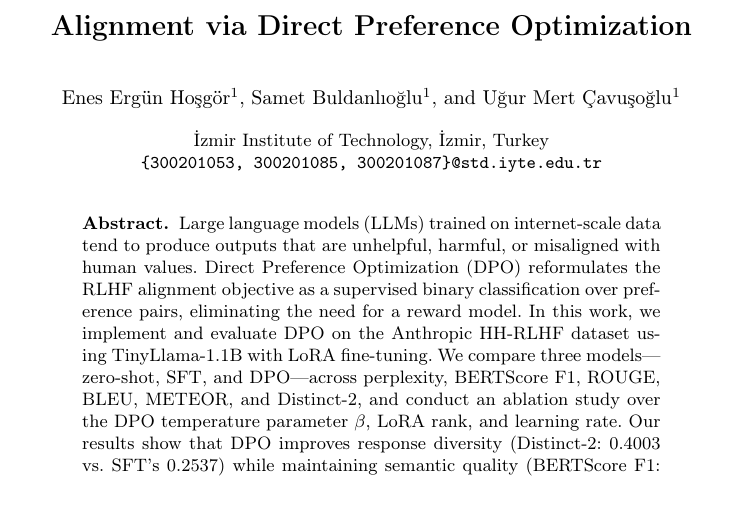
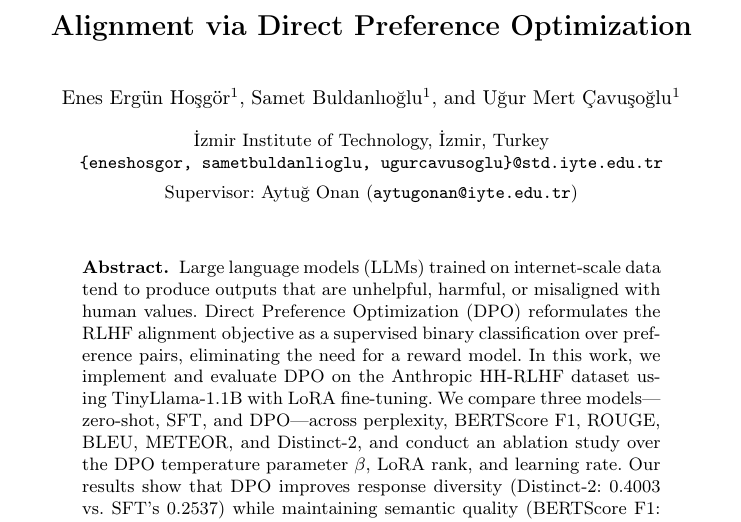
Before and after one commit to ugurcavusoglu/ceng467-alignment-dpo, a LaTeX thesis (report/final_report.tex): part of page 1 of 7, cut so that both start at the same text. Compiled offline with pdfLaTeX.

Commit message:
Update author emails and add supervisor

```diff
--- a/report/final_report.tex
+++ b/report/final_report.tex
@@ -34,7 +34,8 @@
 
 \institute{
     İzmir Institute of Technology, İzmir, Turkey \\
-    \email{\{300201053, 300201085, 300201087\}@std.iyte.edu.tr}
+    \email{\{eneshosgor, sametbuldanlioglu, ugurcavusoglu\}@std.iyte.edu.tr} \\[4pt]
+    Supervisor: Aytuğ Onan (\texttt{aytugonan@iyte.edu.tr})
 }
 
 \maketitle
```
